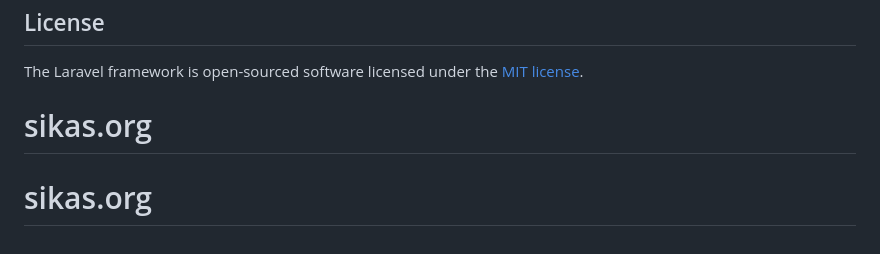
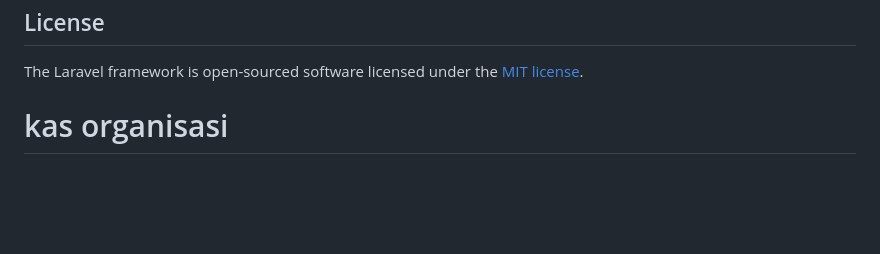
Before and after one commit to jangoden/KAS-ORG, a Markdown page: README.md, the part around the change. Rendered like a GitHub page; blank space fills up the shorter version.

```diff
--- a/README.md
+++ b/README.md
@@ -59,5 +59,4 @@ If you discover a security vulnerability within Laravel, please send an e-mail t
 ## License
 
 The Laravel framework is open-sourced software licensed under the [MIT license](https://opensource.org/licenses/MIT).
-# sikas.org
-# sikas.org
+# kas organisasi
```
